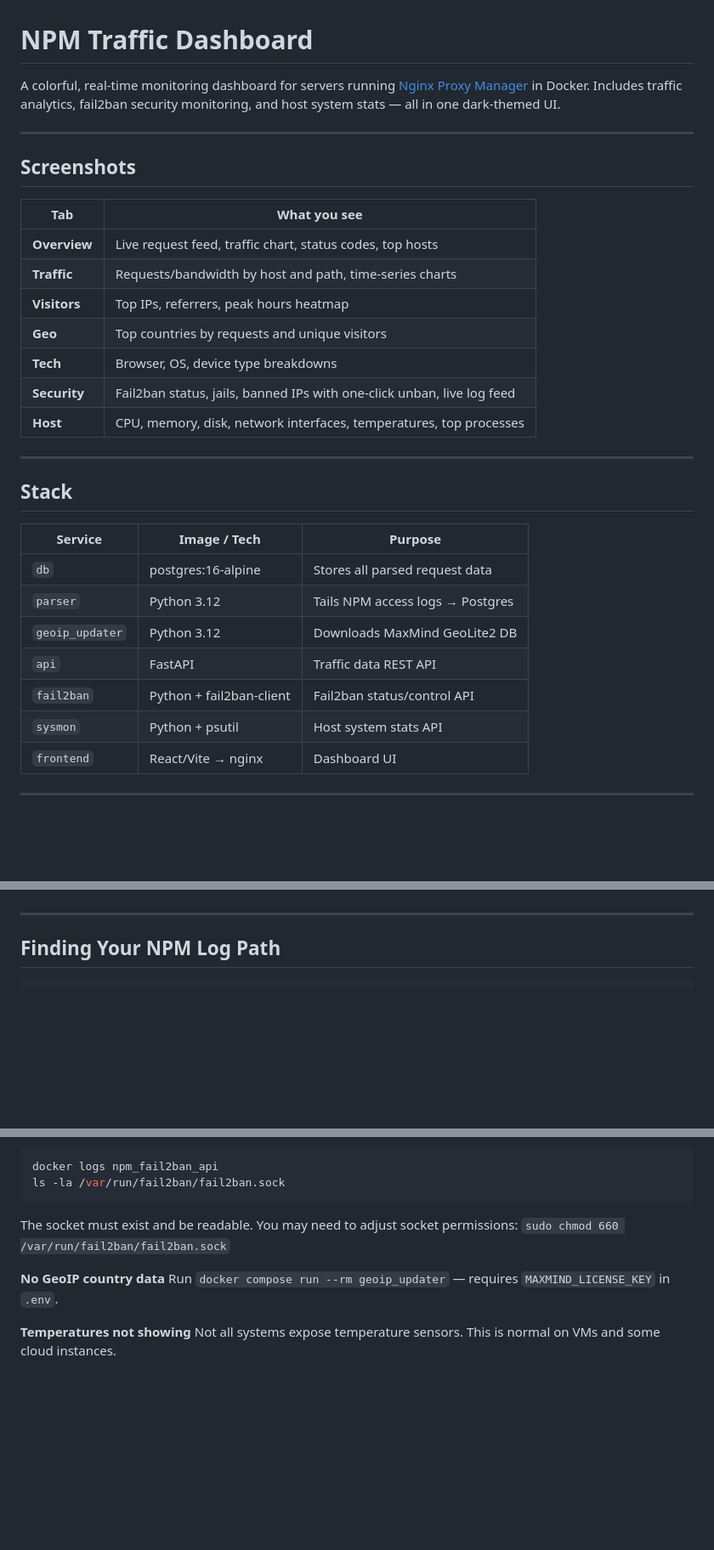
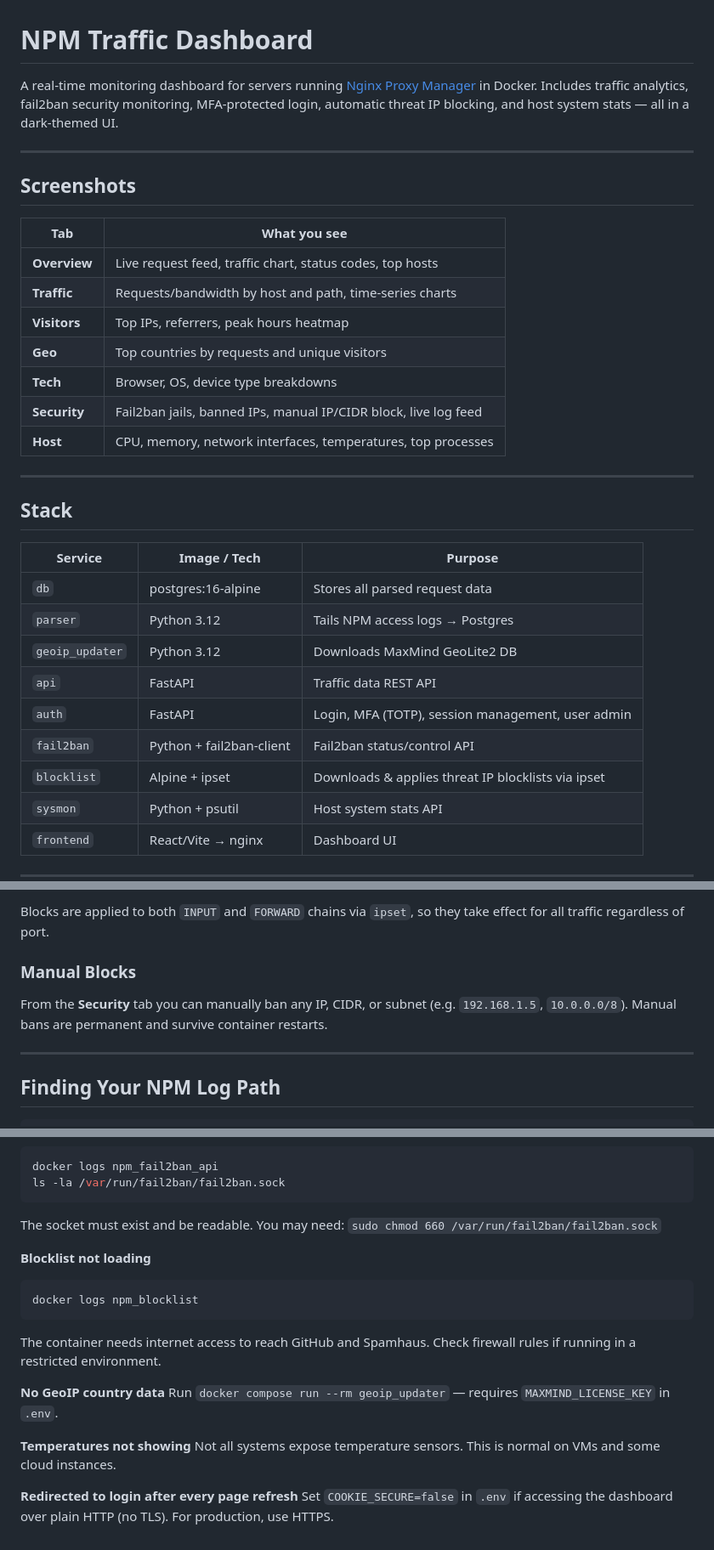
Before and after one commit to JasonScottSF/npm-traffic-dashboard, a Markdown page: README.md, 3 parts joined by grey strips. Shown at 85% size. GitHub-like rendering; blank space fills up the shorter version.

````diff
--- a/README.md
+++ b/README.md
@@ -1,6 +1,6 @@
 # NPM Traffic Dashboard
 
-A colorful, real-time monitoring dashboard for servers running [Nginx Proxy Manager](https://nginxproxymanager.com/) in Docker. Includes traffic analytics, fail2ban security monitoring, and host system stats — all in one dark-themed UI.
+A real-time monitoring dashboard for servers running [Nginx Proxy Manager](https://nginxproxymanager.com/) in Docker. Includes traffic analytics, fail2ban security monitoring, MFA-protected login, automatic threat IP blocking, and host system stats — all in a dark-themed UI.
 
 ---
 
@@ -13,8 +13,8 @@ A colorful, real-time monitoring dashboard for servers running [Nginx Proxy Mana
 | **Visitors** | Top IPs, referrers, peak hours heatmap |
 | **Geo** | Top countries by requests and unique visitors |
 | **Tech** | Browser, OS, device type breakdowns |
-| **Security** | Fail2ban status, jails, banned IPs with one-click unban, live log feed |
-| **Host** | CPU, memory, disk, network interfaces, temperatures, top processes |
+| **Security** | Fail2ban jails, banned IPs, manual IP/CIDR block, live log feed |
+| **Host** | CPU, memory, network interfaces, temperatures, top processes |
 
 ---
 
@@ -26,7 +26,9 @@ A colorful, real-time monitoring dashboard for servers running [Nginx Proxy Mana
 | `parser` | Python 3.12 | Tails NPM access logs → Postgres |
 | `geoip_updater` | Python 3.12 | Downloads MaxMind GeoLite2 DB |
 | `api` | FastAPI | Traffic data REST API |
+| `auth` | FastAPI | Login, MFA (TOTP), session management, user admin |
 | `fail2ban` | Python + fail2ban-client | Fail2ban status/control API |
+| `blocklist` | Alpine + ipset | Downloads & applies threat IP blocklists via ipset |
 | `sysmon` | Python + psutil | Host system stats API |
 | `frontend` | React/Vite → nginx | Dashboard UI |
 
@@ -90,3 +141,8 @@ Open `http://your-server-ip:8080`
+Blocks are applied to both `INPUT` and `FORWARD` chains via `ipset`, so they take effect for all traffic regardless of port.
+
+### Manual Blocks
+
+From the **Security** tab you can manually ban any IP, CIDR, or subnet (e.g. `192.168.1.5`, `10.0.0.0/8`). Manual bans are permanent and survive container restarts.
 
 ---
 
@@ -194,10 +219,19 @@ Check that `NPM_LOG_PATH` points to the directory containing `*_access.log` file
 docker logs npm_fail2ban_api
 ls -la /var/run/fail2ban/fail2ban.sock
 ```
-The socket must exist and be readable. You may need to adjust socket permissions: `sudo chmod 660 /var/run/fail2ban/fail2ban.sock`
+The socket must exist and be readable. You may need: `sudo chmod 660 /var/run/fail2ban/fail2ban.sock`
+
+**Blocklist not loading**
+```bash
+docker logs npm_blocklist
+```
+The container needs internet access to reach GitHub and Spamhaus. Check firewall rules if running in a restricted environment.
 
 **No GeoIP country data**
 Run `docker compose run --rm geoip_updater` — requires `MAXMIND_LICENSE_KEY` in `.env`.
 
 **Temperatures not showing**
 Not all systems expose temperature sensors. This is normal on VMs and some cloud instances.
+
+**Redirected to login after every page refresh**
+Set `COOKIE_SECURE=false` in `.env` if accessing the dashboard over plain HTTP (no TLS). For production, use HTTPS.
````
Also changed, not shown: other parts of README.md (+70 -52 lines).
